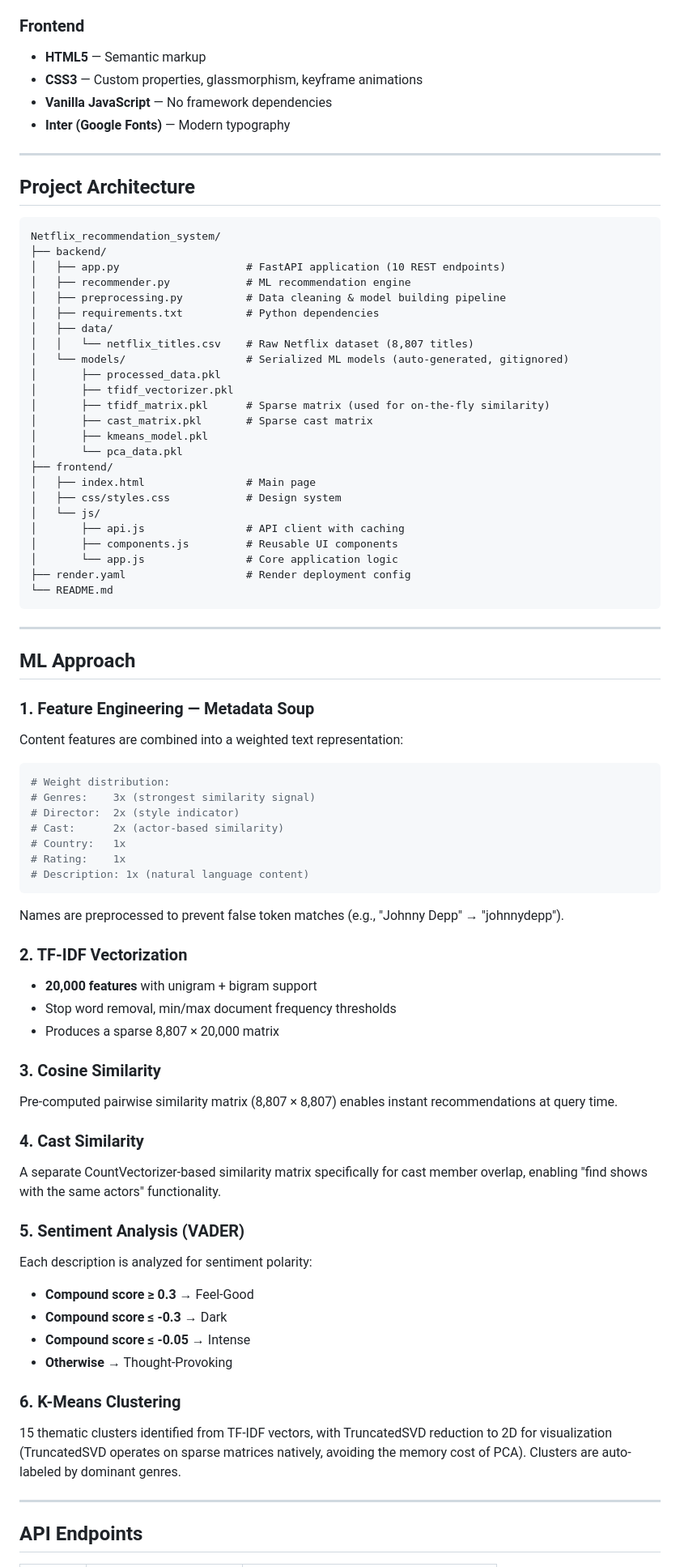
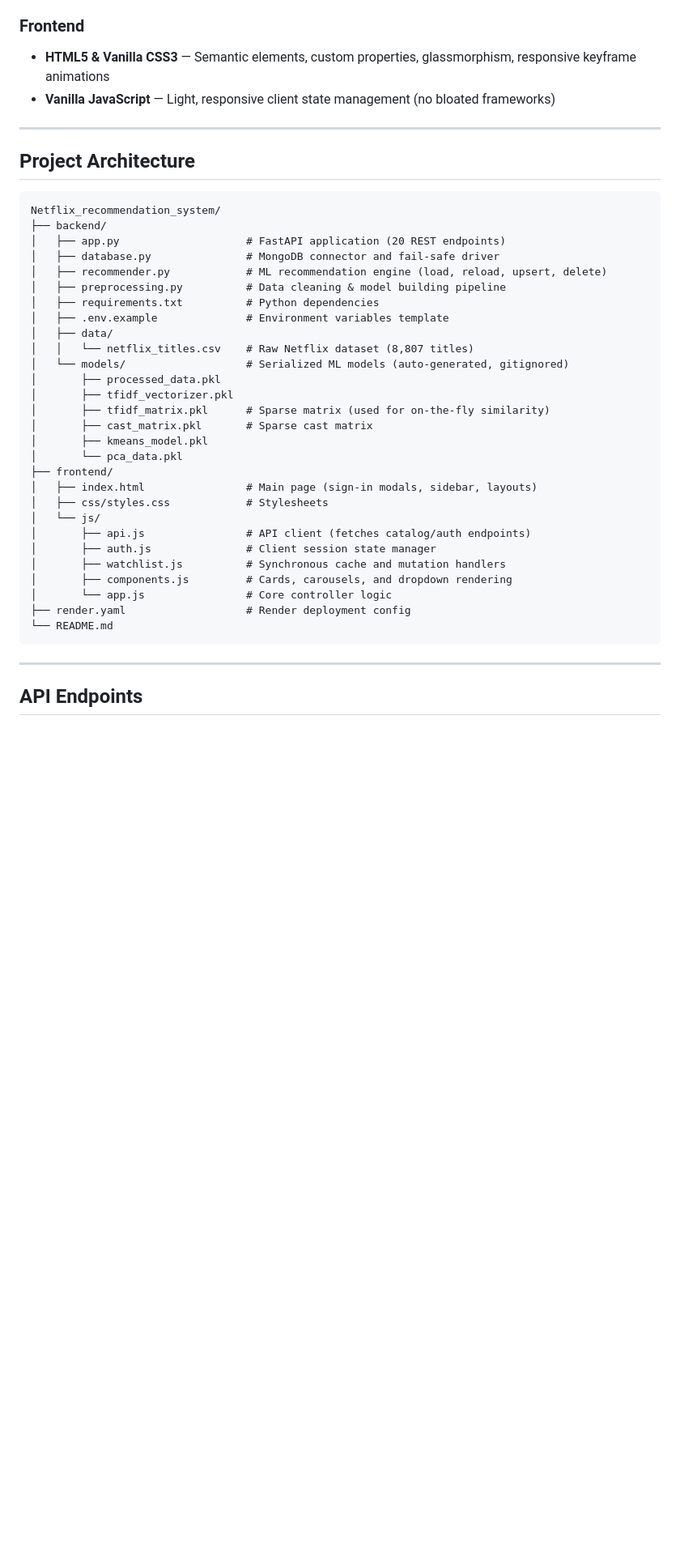
Before and after one commit to NeelShah01/Netflix_recommendation_system, a Markdown page: README.md, the part around one of its changes. Shown at 81% size. Rendered like a GitHub page; blank space fills up the shorter version.

Commit message:
docs: Update README with MongoDB integration and user features

````diff
--- a/README.md
+++ b/README.md
@@ -53,9 +58,7 @@
 
 ### Frontend
-- **HTML5** — Semantic markup
-- **CSS3** — Custom properties, glassmorphism, keyframe animations
-- **Vanilla JavaScript** — No framework dependencies
-- **Inter (Google Fonts)** — Modern typography
+- **HTML5 & Vanilla CSS3** — Semantic elements, custom properties, glassmorphism, responsive keyframe animations
+- **Vanilla JavaScript** — Light, responsive client state management (no bloated frameworks)
 
 ---
 
@@ -64,10 +67,12 @@
 ```
 Netflix_recommendation_system/
 ├── backend/
-│   ├── app.py                    # FastAPI application (10 REST endpoints)
-│   ├── recommender.py            # ML recommendation engine
+│   ├── app.py                    # FastAPI application (20 REST endpoints)
+│   ├── database.py               # MongoDB connector and fail-safe driver
+│   ├── recommender.py            # ML recommendation engine (load, reload, upsert, delete)
 │   ├── preprocessing.py          # Data cleaning & model building pipeline
 │   ├── requirements.txt          # Python dependencies
+│   ├── .env.example              # Environment variables template
 │   ├── data/
 │   │   └── netflix_titles.csv    # Raw Netflix dataset (8,807 titles)
 │   └── models/                   # Serialized ML models (auto-generated, gitignored)
@@ -78,63 +83,19 @@ Netflix_recommendation_system/
 │       ├── kmeans_model.pkl
 │       └── pca_data.pkl
 ├── frontend/
-│   ├── index.html                # Main page
-│   ├── css/styles.css            # Design system
+│   ├── index.html                # Main page (sign-in modals, sidebar, layouts)
+│   ├── css/styles.css            # Stylesheets
 │   └── js/
-│       ├── api.js                # API client with caching
-│       ├── components.js         # Reusable UI components
-│       └── app.js                # Core application logic
+│       ├── api.js                # API client (fetches catalog/auth endpoints)
+│       ├── auth.js               # Client session state manager
+│       ├── watchlist.js          # Synchronous cache and mutation handlers
+│       ├── components.js         # Cards, carousels, and dropdown rendering
+│       └── app.js                # Core controller logic
 ├── render.yaml                   # Render deployment config
 └── README.md
 ```
 
 ---
 
-## ML Approach
-
-### 1. Feature Engineering — Metadata Soup
-
-Content features are combined into a weighted text representation:
-
-```python
-# Weight distribution:
-# Genres:    3x (strongest similarity signal)
-# Director:  2x (style indicator)
-# Cast:      2x (actor-based similarity)
-# Country:   1x
-# Rating:    1x
-# Description: 1x (natural language content)
-```
-
-Names are preprocessed to prevent false token matches (e.g., "Johnny Depp" → "johnnydepp").
-
-### 2. TF-IDF Vectorization
-
-- **20,000 features** with unigram + bigram support
-- Stop word removal, min/max document frequency thresholds
-- Produces a sparse 8,807 × 20,000 matrix
-
-### 3. Cosine Similarity
-
-Pre-computed pairwise similarity matrix (8,807 × 8,807) enables instant recommendations at query time.
-
-### 4. Cast Similarity
-
-A separate CountVectorizer-based similarity matrix specifically for cast member overlap, enabling "find shows with the same actors" functionality.
-
-### 5. Sentiment Analysis (VADER)
-
-Each description is analyzed for sentiment polarity:
-- **Compound score ≥ 0.3** → Feel-Good
-- **Compound score ≤ -0.3** → Dark
-- **Compound score ≤ -0.05** → Intense
-- **Otherwise** → Thought-Provoking
-
-### 6. K-Means Clustering
-
-15 thematic clusters identified from TF-IDF vectors, with TruncatedSVD reduction to 2D for visualization (TruncatedSVD operates on sparse matrices natively, avoiding the memory cost of PCA). Clusters are auto-labeled by dominant genres.
-
----
-
 ## API Endpoints
 
````
Also changed, not shown: other parts of README.md (+82 -76 lines).
